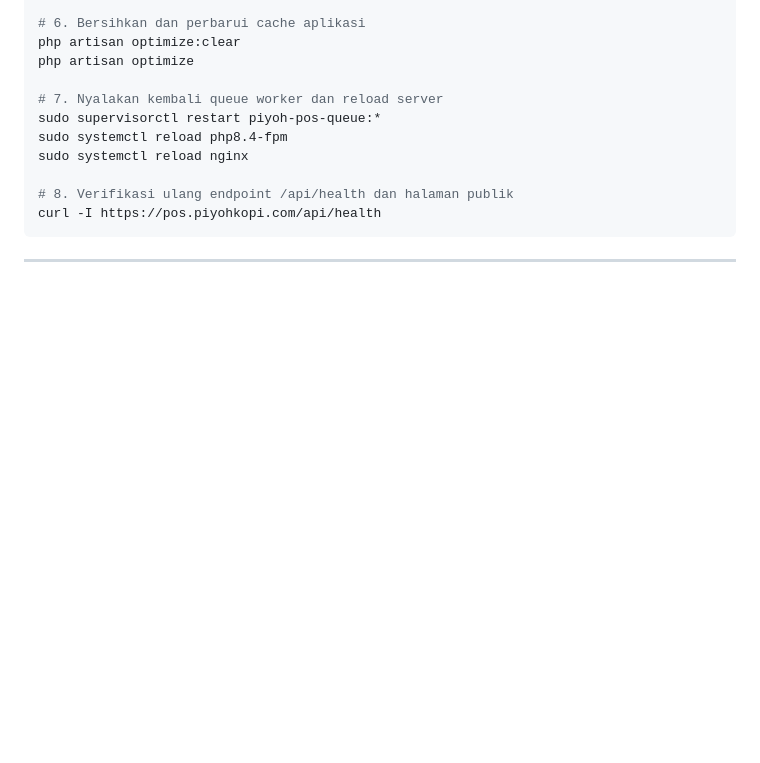
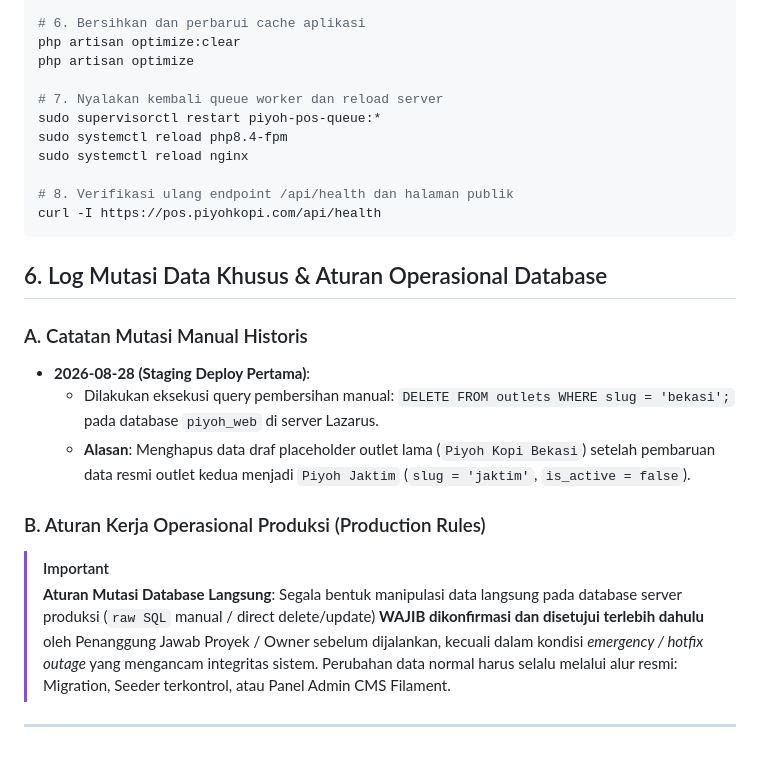
Before and after one commit to frahmat68-beep/PiyohWeb, a Markdown page: docs/go-live-checklist.md, the part around the change. Drawn GitHub-style; blank space fills up the shorter version.

Commit message:
docs: document historical manual database cleanup and operational production rules

````diff
--- a/docs/go-live-checklist.md
+++ b/docs/go-live-checklist.md
@@ -160,4 +160,17 @@ sudo systemctl reload nginx
 curl -I https://pos.piyohkopi.com/api/health
 ```
 
+## 6. Log Mutasi Data Khusus & Aturan Operasional Database
+
+### A. Catatan Mutasi Manual Historis
+* **2026-08-28 (Staging Deploy Pertama)**:
+  * Dilakukan eksekusi query pembersihan manual: `DELETE FROM outlets WHERE slug = 'bekasi';` pada database `piyoh_web` di server Lazarus.
+  * **Alasan**: Menghapus data draf placeholder outlet lama (`Piyoh Kopi Bekasi`) setelah pembaruan data resmi outlet kedua menjadi `Piyoh Jaktim` (`slug = 'jaktim'`, `is_active = false`).
+
+### B. Aturan Kerja Operasional Produksi (Production Rules)
+> [!IMPORTANT]
+> **Aturan Mutasi Database Langsung**:
+> Segala bentuk manipulasi data langsung pada database server produksi (`raw SQL` manual / direct delete/update) **WAJIB dikonfirmasi dan disetujui terlebih dahulu** oleh Penanggung Jawab Proyek / Owner sebelum dijalankan, kecuali dalam kondisi *emergency / hotfix outage* yang mengancam integritas sistem.
+> Perubahan data normal harus selalu melalui alur resmi: Migration, Seeder terkontrol, atau Panel Admin CMS Filament.
+
 ---
````
